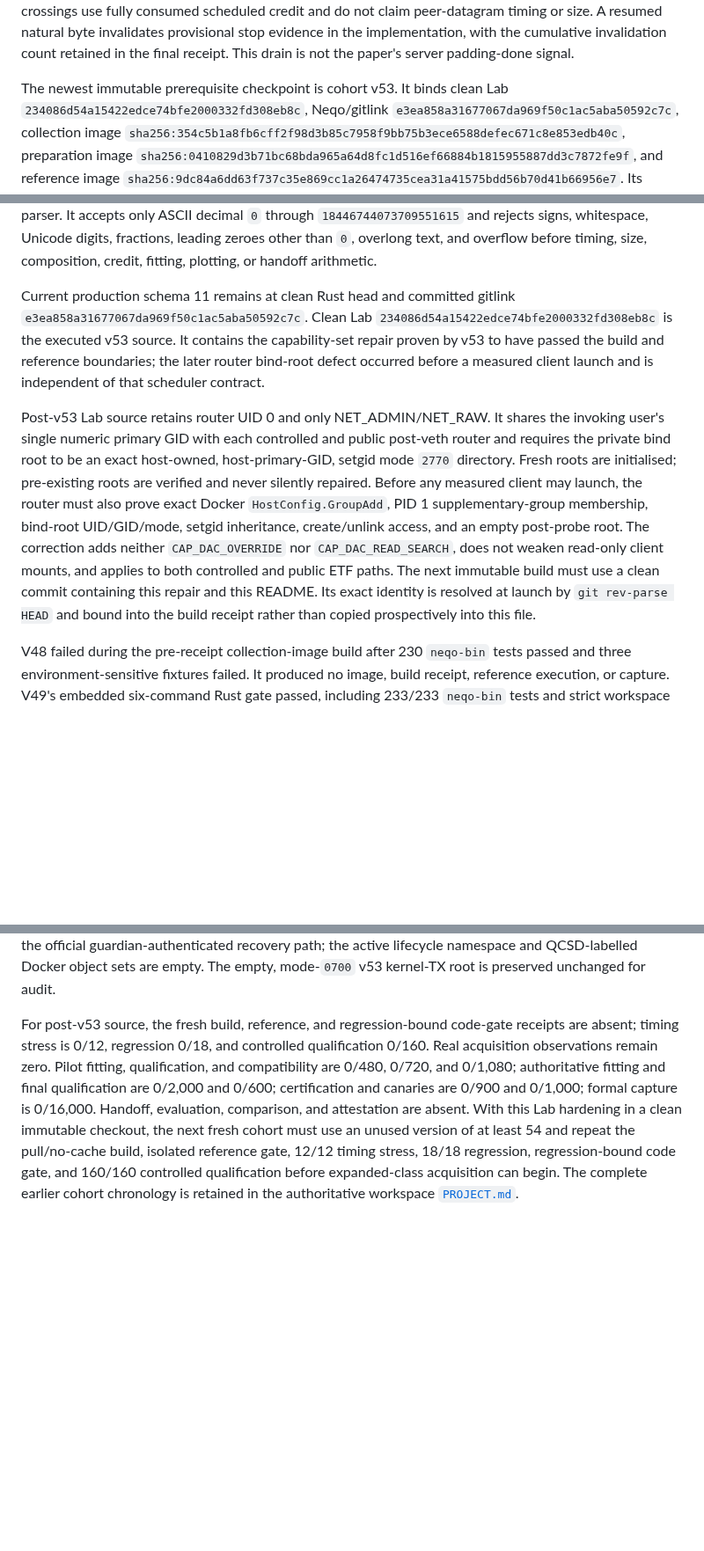
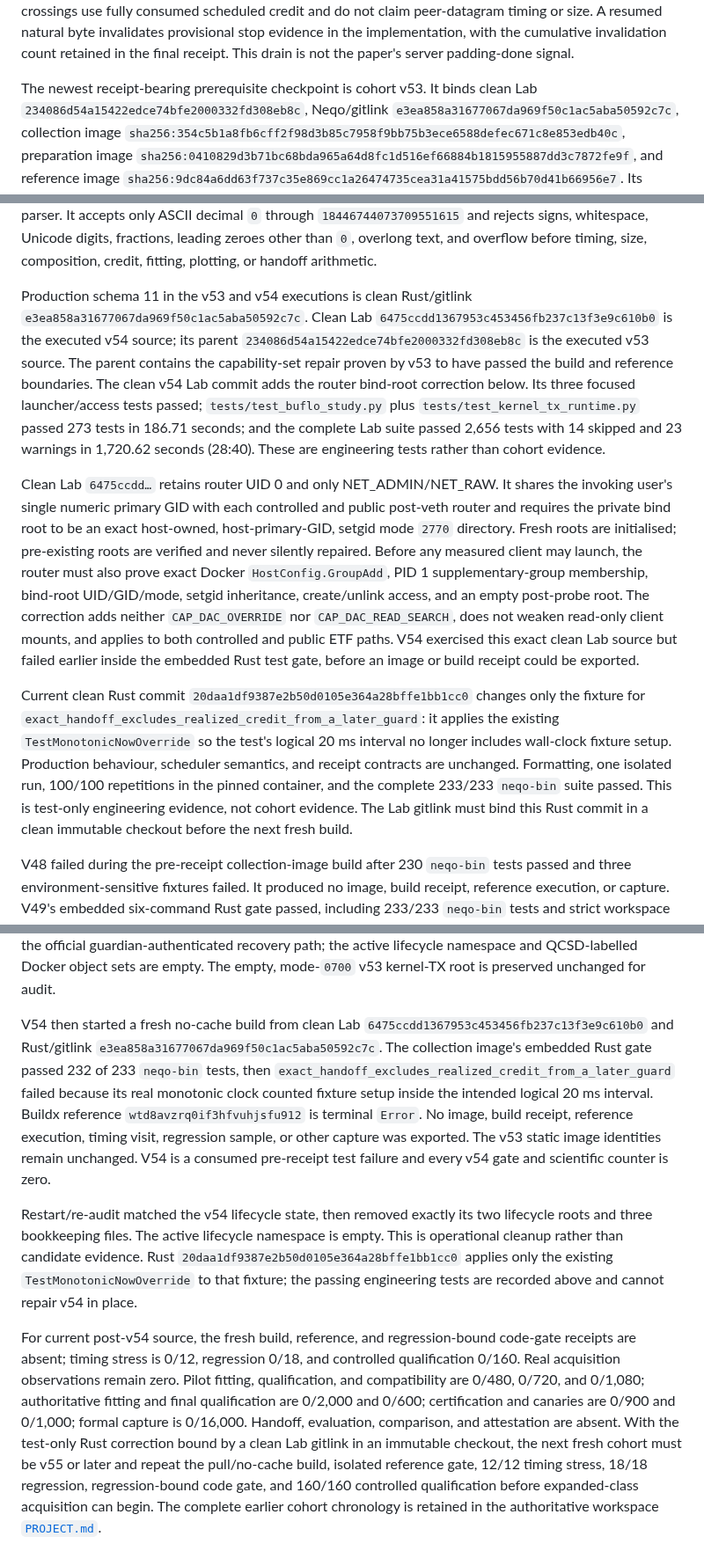
Before and after one commit to kaisequeira/neqo-qcsd-lab, a Markdown page: README.md, 3 parts joined by grey strips. Shown at 88% size. Drawn GitHub-style; blank space fills up the shorter version.

Commit message:
docs: record v54 build-gate recovery

```diff
--- a/README.md
+++ b/README.md
@@ -269,7 +269,8 @@ natural byte invalidates provisional stop evidence in the implementation, with
 the cumulative invalidation count retained in the final receipt.  This drain
 is not the paper's server padding-done signal.
 
-The newest immutable prerequisite checkpoint is cohort v53. It binds clean Lab
+The newest receipt-bearing prerequisite checkpoint is cohort v53. It binds
+clean Lab
 `234086d54a15422edce74bfe2000332fd308eb8c`, Neqo/gitlink
 `e3ea858a31677067da969f50c1ac5aba50592c7c`, collection image
 `sha256:354c5b1a8fb6cff2f98d3b85c7958f9bb75b3ece6588defec671c8e853edb40c`,
@@ -501,14 +502,19 @@ canonical Rust-`u64` parser. It accepts only ASCII decimal `0` through
 fractions, leading zeroes other than `0`, overlong text, and overflow before
 timing, size, composition, credit, fitting, plotting, or handoff arithmetic.
 
-Current production schema 11 remains at clean Rust head and committed gitlink
+Production schema 11 in the v53 and v54 executions is clean Rust/gitlink
 `e3ea858a31677067da969f50c1ac5aba50592c7c`. Clean Lab
-`234086d54a15422edce74bfe2000332fd308eb8c` is the executed v53 source. It
-contains the capability-set repair proven by v53 to have passed the build and
-reference boundaries; the later router bind-root defect occurred before a
-measured client launch and is independent of that scheduler contract.
-
-Post-v53 Lab source retains router UID 0 and only NET_ADMIN/NET_RAW. It shares
+`6475ccdd1367953c453456fb237c13f3e9c610b0` is the executed v54 source; its
+parent `234086d54a15422edce74bfe2000332fd308eb8c` is the executed v53 source.
+The parent contains the capability-set repair proven by v53 to have passed the
+build and reference boundaries. The clean v54 Lab commit adds the router
+bind-root correction below. Its three focused launcher/access tests passed;
+`tests/test_buflo_study.py` plus `tests/test_kernel_tx_runtime.py` passed 273
+tests in 186.71 seconds; and the complete Lab suite passed 2,656 tests with 14
+skipped and 23 warnings in 1,720.62 seconds (28:40). These are engineering
+tests rather than cohort evidence.
+
+Clean Lab `6475ccdd…` retains router UID 0 and only NET_ADMIN/NET_RAW. It shares
 the invoking user's single numeric primary GID with each controlled and public
 post-veth router and requires the private bind root to be an exact host-owned,
 host-primary-GID, setgid mode `2770` directory. Fresh roots are initialised;
@@ -518,10 +524,20 @@ measured client may launch, the router must also prove exact Docker
 UID/GID/mode, setgid inheritance, create/unlink access, and an empty post-probe
 root. The correction adds neither `CAP_DAC_OVERRIDE` nor
 `CAP_DAC_READ_SEARCH`, does not weaken read-only client mounts, and applies to
-both controlled and public ETF paths. The next immutable build must use a clean
-commit containing this repair and this README. Its exact identity is resolved
-at launch by `git rev-parse HEAD` and bound into the build receipt rather than
-copied prospectively into this file.
+both controlled and public ETF paths. V54 exercised this exact clean Lab source
+but failed earlier inside the embedded Rust test gate, before an image or build
+receipt could be exported.
+
+Current clean Rust commit `20daa1df9387e2b50d0105e364a28bffe1bb1cc0`
+changes only the fixture for
+`exact_handoff_excludes_realized_credit_from_a_later_guard`: it applies the
+existing `TestMonotonicNowOverride` so the test's logical 20 ms interval no
+longer includes wall-clock fixture setup. Production behaviour, scheduler
+semantics, and receipt contracts are unchanged. Formatting, one isolated run,
+100/100 repetitions in the pinned container, and the complete 233/233
+`neqo-bin` suite passed. This is test-only engineering evidence, not cohort
+evidence. The Lab gitlink must bind this Rust commit in a clean immutable
+checkout before the next fresh build.
 
 V48 failed during the pre-receipt collection-image build after 230
 `neqo-bin` tests passed and three environment-sensitive fixtures failed. It
@@ -607,18 +623,37 @@ path; the active lifecycle namespace and QCSD-labelled Docker object sets are
 empty. The empty, mode-`0700` v53 kernel-TX root is preserved unchanged for
 audit.
 
-For post-v53 source, the fresh build, reference, and regression-bound code-gate
-receipts are absent; timing stress is 0/12, regression 0/18, and controlled
-qualification 0/160. Real acquisition observations remain zero. Pilot fitting,
-qualification, and compatibility are 0/480, 0/720, and 0/1,080;
+V54 then started a fresh no-cache build from clean Lab
+`6475ccdd1367953c453456fb237c13f3e9c610b0` and Rust/gitlink
+`e3ea858a31677067da969f50c1ac5aba50592c7c`. The collection image's embedded
+Rust gate passed 232 of 233 `neqo-bin` tests, then
+`exact_handoff_excludes_realized_credit_from_a_later_guard` failed because its
+real monotonic clock counted fixture setup inside the intended logical 20 ms
+interval. Buildx reference `wtd8avzrq0if3hfvuhjsfu912` is terminal `Error`.
+No image, build receipt, reference execution, timing visit, regression sample,
+or other capture was exported. The v53 static image identities remain
+unchanged. V54 is a consumed pre-receipt test failure and every v54 gate and
+scientific counter is zero.
+
+Restart/re-audit matched the v54 lifecycle state, then removed exactly its two
+lifecycle roots and three bookkeeping files. The active lifecycle namespace is
+empty. This is operational cleanup rather than candidate evidence. Rust
+`20daa1df9387e2b50d0105e364a28bffe1bb1cc0` applies only the existing
+`TestMonotonicNowOverride` to that fixture; the passing engineering tests are
+recorded above and cannot repair v54 in place.
+
+For current post-v54 source, the fresh build, reference, and regression-bound
+code-gate receipts are absent; timing stress is 0/12, regression 0/18, and
+controlled qualification 0/160. Real acquisition observations remain zero.
+Pilot fitting, qualification, and compatibility are 0/480, 0/720, and 0/1,080;
 authoritative fitting and final qualification are 0/2,000 and 0/600;
 certification and canaries are 0/900 and 0/1,000; formal capture is 0/16,000.
-Handoff, evaluation, comparison, and attestation are absent. With this Lab
-hardening in a clean immutable checkout, the next fresh cohort must use an
-unused version of at least 54 and repeat the pull/no-cache build, isolated
-reference gate, 12/12
-timing stress, 18/18 regression, regression-bound code gate, and 160/160
-controlled qualification before expanded-class acquisition can begin. The
+Handoff, evaluation, comparison, and attestation are absent. With the test-only
+Rust correction bound by a clean Lab gitlink in an immutable checkout, the next
+fresh cohort must be v55 or later and repeat the pull/no-cache build, isolated
+reference gate, 12/12 timing stress, 18/18 regression, regression-bound code
+gate, and 160/160 controlled qualification before expanded-class acquisition
+can begin. The
 complete earlier cohort chronology is retained in the authoritative workspace
 [`PROJECT.md`](../PROJECT.md).
 
```
Also changed, not shown: other parts of README.md (+1 -1 lines).
